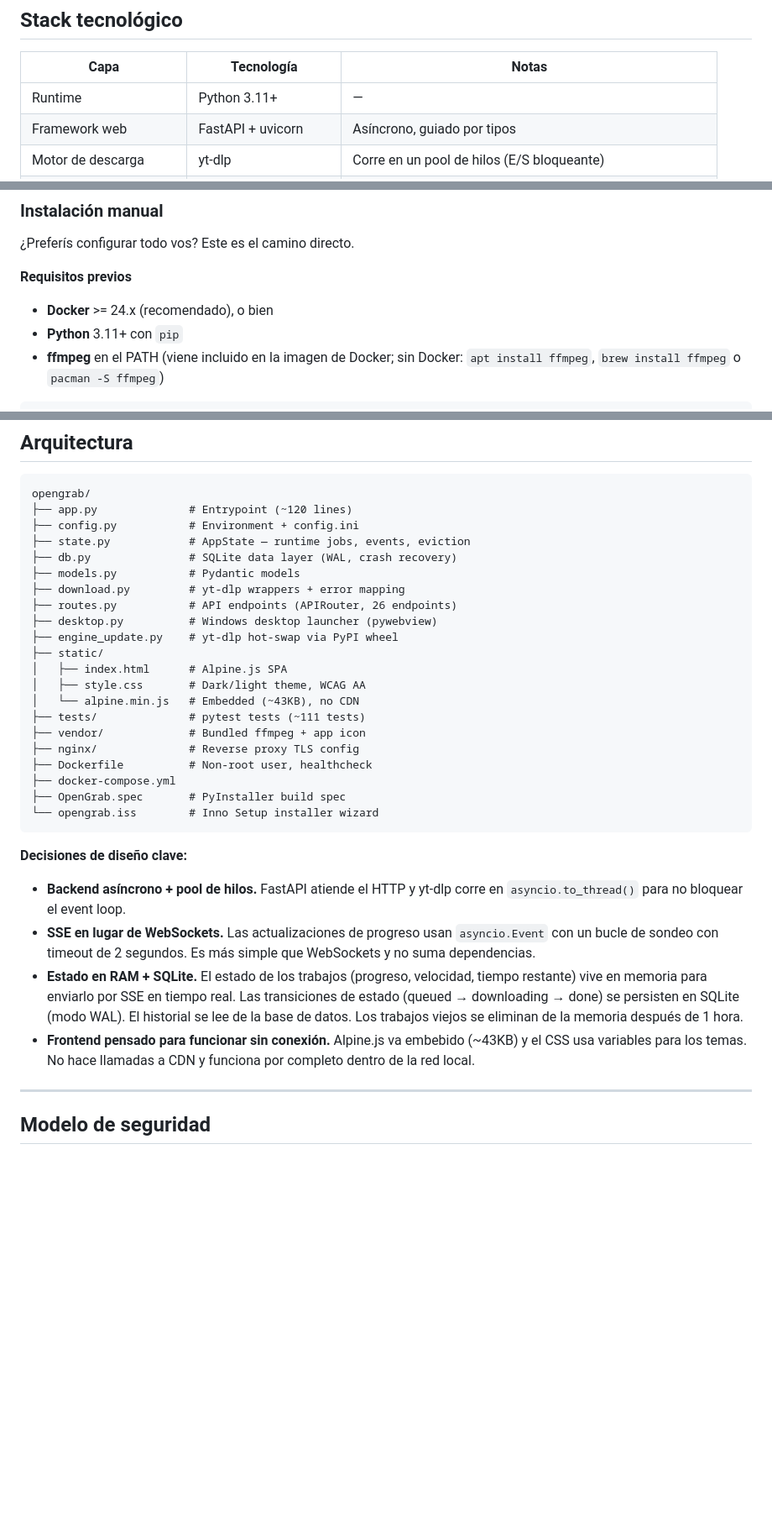
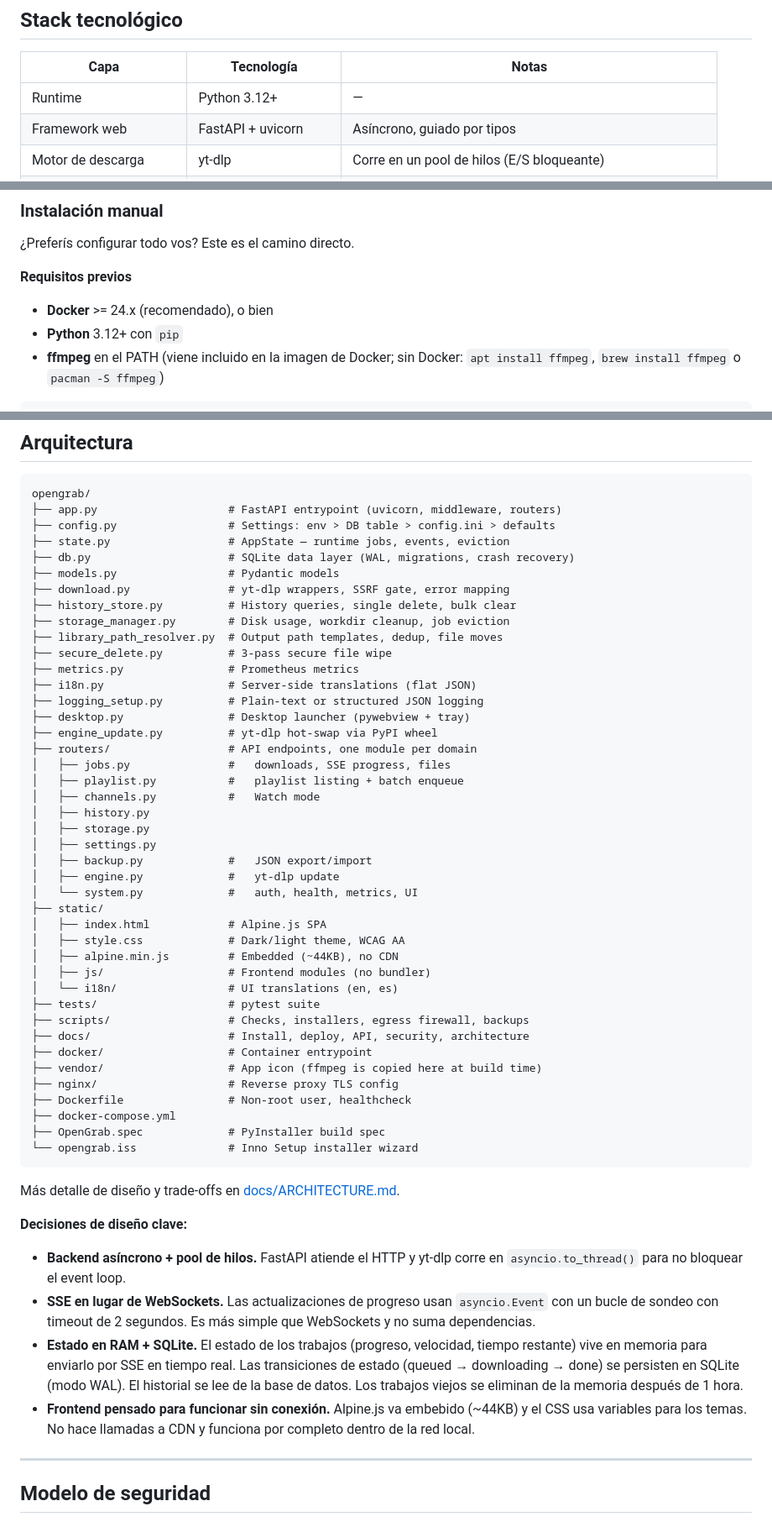
Before and after one commit to Skydope/OpenGrab, a Markdown page: README.es.md, 3 parts joined by grey strips. Shown at 84% size. GitHub-like rendering; blank space fills up the shorter version.

````diff
--- a/README.es.md
+++ b/README.es.md
@@ -120,7 +120,7 @@ Está construido sobre [yt-dlp](https://github.com/yt-dlp/yt-dlp) (el motor que
 
 | Capa | Tecnología | Notas |
 |------|-----------|-------|
-| Runtime | Python 3.11+ | — |
+| Runtime | Python 3.12+ | — |
 | Framework web | FastAPI + uvicorn | Asíncrono, guiado por tipos |
 | Motor de descarga | yt-dlp | Corre en un pool de hilos (E/S bloqueante) |
 | Procesamiento de video | ffmpeg | Binario del sistema, muxeo a MP4 |
@@ -141,7 +141,7 @@ Está construido sobre [yt-dlp](https://github.com/yt-dlp/yt-dlp) (el motor que
 **Requisitos previos**
 
 - **Docker** >= 24.x (recomendado), o bien
-- **Python** 3.11+ con `pip`
+- **Python** 3.12+ con `pip`
 - **ffmpeg** en el PATH (viene incluido en la imagen de Docker; sin Docker: `apt install ffmpeg`, `brew install ffmpeg` o `pacman -S ffmpeg`)
 
 ```bash
@@ -207,33 +207,56 @@ Con las playlists, en el paso 3 se detecta la URL y aparece el panel de playlist
 
 ```
 opengrab/
-├── app.py              # Entrypoint (~120 lines)
-├── config.py           # Environment + config.ini
-├── state.py            # AppState — runtime jobs, events, eviction
-├── db.py               # SQLite data layer (WAL, crash recovery)
-├── models.py           # Pydantic models
-├── download.py         # yt-dlp wrappers + error mapping
-├── routes.py           # API endpoints (APIRouter, 26 endpoints)
-├── desktop.py          # Windows desktop launcher (pywebview)
-├── engine_update.py    # yt-dlp hot-swap via PyPI wheel
+├── app.py                    # FastAPI entrypoint (uvicorn, middleware, routers)
+├── config.py                 # Settings: env > DB table > config.ini > defaults
+├── state.py                  # AppState — runtime jobs, events, eviction
+├── db.py                     # SQLite data layer (WAL, migrations, crash recovery)
+├── models.py                 # Pydantic models
+├── download.py               # yt-dlp wrappers, SSRF gate, error mapping
+├── history_store.py          # History queries, single delete, bulk clear
+├── storage_manager.py        # Disk usage, workdir cleanup, job eviction
+├── library_path_resolver.py  # Output path templates, dedup, file moves
+├── secure_delete.py          # 3-pass secure file wipe
+├── metrics.py                # Prometheus metrics
+├── i18n.py                   # Server-side translations (flat JSON)
+├── logging_setup.py          # Plain-text or structured JSON logging
+├── desktop.py                # Desktop launcher (pywebview + tray)
+├── engine_update.py          # yt-dlp hot-swap via PyPI wheel
+├── routers/                  # API endpoints, one module per domain
+│   ├── jobs.py               #   downloads, SSE progress, files
+│   ├── playlist.py           #   playlist listing + batch enqueue
+│   ├── channels.py           #   Watch mode
+│   ├── history.py
+│   ├── storage.py
+│   ├── settings.py
+│   ├── backup.py             #   JSON export/import
+│   ├── engine.py             #   yt-dlp update
+│   └── system.py             #   auth, health, metrics, UI
 ├── static/
-│   ├── index.html      # Alpine.js SPA
-│   ├── style.css       # Dark/light theme, WCAG AA
-│   └── alpine.min.js   # Embedded (~43KB), no CDN
-├── tests/              # pytest tests (~111 tests)
-├── vendor/             # Bundled ffmpeg + app icon
-├── nginx/              # Reverse proxy TLS config
-├── Dockerfile          # Non-root user, healthcheck
+│   ├── index.html            # Alpine.js SPA
+│   ├── style.css             # Dark/light theme, WCAG AA
+│   ├── alpine.min.js         # Embedded (~44KB), no CDN
+│   ├── js/                   # Frontend modules (no bundler)
+│   └── i18n/                 # UI translations (en, es)
+├── tests/                    # pytest suite
+├── scripts/                  # Checks, installers, egress firewall, backups
+├── docs/                     # Install, deploy, API, security, architecture
+├── docker/                   # Container entrypoint
+├── vendor/                   # App icon (ffmpeg is copied here at build time)
+├── nginx/                    # Reverse proxy TLS config
+├── Dockerfile                # Non-root user, healthcheck
 ├── docker-compose.yml
-├── OpenGrab.spec       # PyInstaller build spec
-└── opengrab.iss        # Inno Setup installer wizard
+├── OpenGrab.spec             # PyInstaller build spec
+└── opengrab.iss              # Inno Setup installer wizard
 ```
+
+Más detalle de diseño y trade-offs en [docs/ARCHITECTURE.md](docs/ARCHITECTURE.md).
 
 **Decisiones de diseño clave:**
 - **Backend asíncrono + pool de hilos.** FastAPI atiende el HTTP y yt-dlp corre en `asyncio.to_thread()` para no bloquear el event loop.
 - **SSE en lugar de WebSockets.** Las actualizaciones de progreso usan `asyncio.Event` con un bucle de sondeo con timeout de 2 segundos. Es más simple que WebSockets y no suma dependencias.
 - **Estado en RAM + SQLite.** El estado de los trabajos (progreso, velocidad, tiempo restante) vive en memoria para enviarlo por SSE en tiempo real. Las transiciones de estado (queued → downloading → done) se persisten en SQLite (modo WAL). El historial se lee de la base de datos. Los trabajos viejos se eliminan de la memoria después de 1 hora.
-- **Frontend pensado para funcionar sin conexión.** Alpine.js va embebido (~43KB) y el CSS usa variables para los temas. No hace llamadas a CDN y funciona por completo dentro de la red local.
+- **Frontend pensado para funcionar sin conexión.** Alpine.js va embebido (~44KB) y el CSS usa variables para los temas. No hace llamadas a CDN y funciona por completo dentro de la red local.
 
 ---
 
````
Also changed, not shown: other parts of README.es.md (+2 -56 lines), README.md (+46 -77 lines), docs/API.md (+65 -24 lines).
